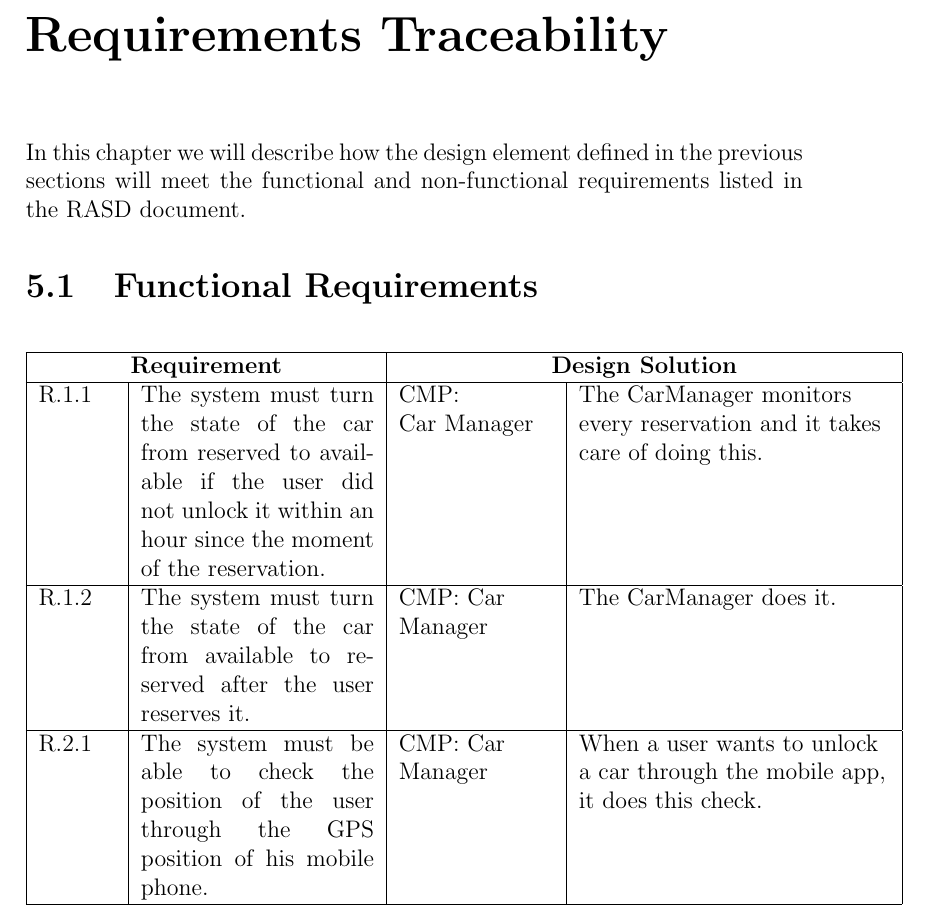
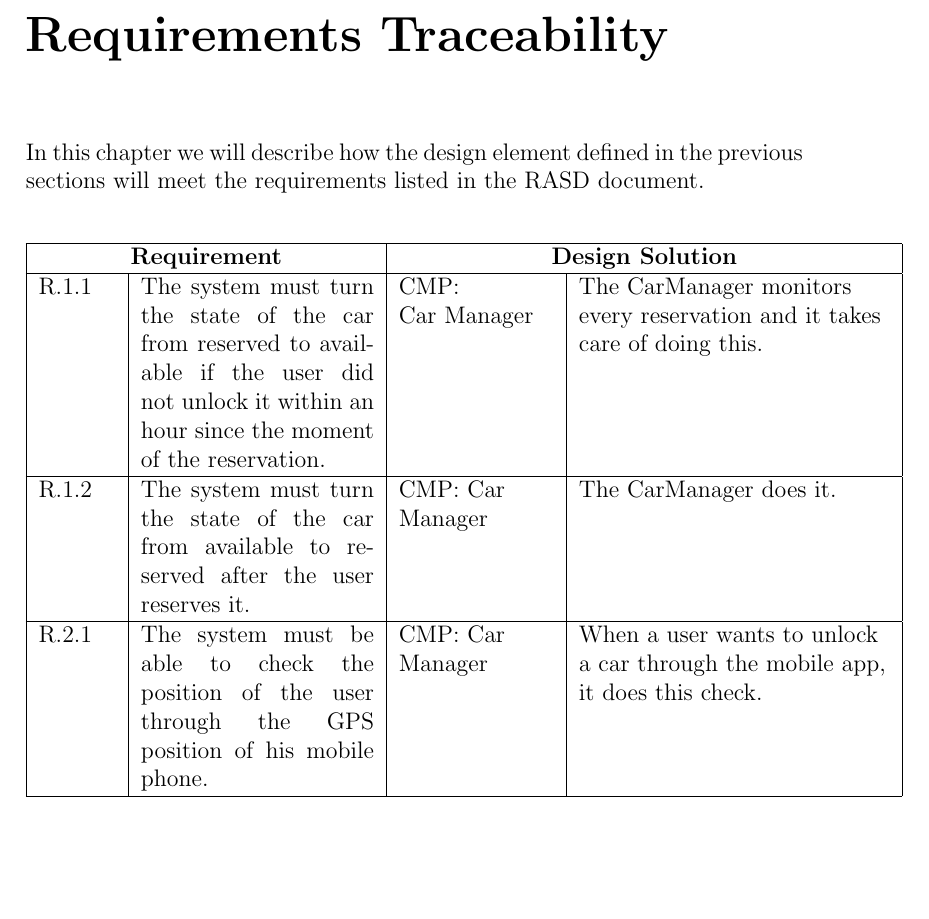
Before and after one commit to marcomiglionico94/Software-Engineering-2-Project, a LaTeX document (src/dd/main.tex, which reads src/dd/requirements_traceability/requirements_traceability.tex): part of page 38 of 47, cut so that both start at the same text, the shorter picture padded with empty space. Compiled offline with pdfLaTeX.

Commit message:
minor fixing

```diff
--- a/src/dd/requirements_traceability/requirements_traceability.tex
+++ b/src/dd/requirements_traceability/requirements_traceability.tex
@@ -1,6 +1,4 @@
-In this chapter we will describe how the design element defined in the previous sections will meet the functional and non-functional requirements listed in the RASD document.
-
-\section{Functional Requirements}
+In this chapter we will describe how the design element defined in the previous sections will meet the requirements listed in the RASD document.
 
 \begin{center}
 \begin{longtable}{|p{0.1\textwidth}|p{0.3\textwidth}|>{\raggedright\arraybackslash}p{0.2\textwidth}|>{\raggedright\arraybackslash}p{0.4\textwidth}|}
```
